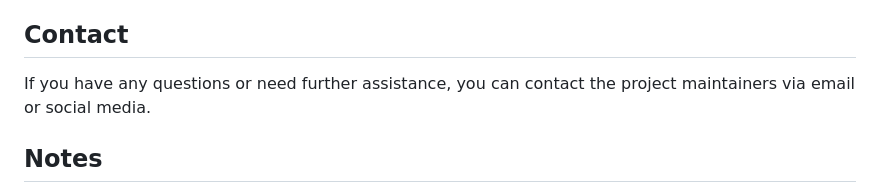
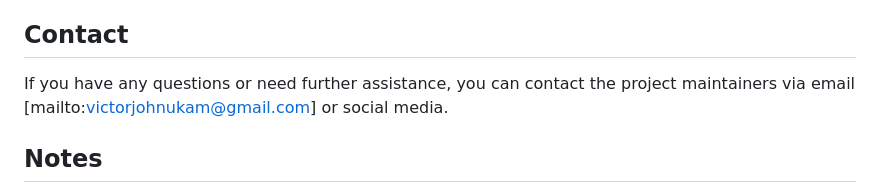
Before and after one commit to veeqtoh/linkedin-jobs-scraper, a Markdown page: README.md, the part around the change. Rendered like a GitHub page.

```diff
--- a/README.md
+++ b/README.md
@@ -79,7 +79,7 @@ Please note that this project follows the Code of Conduct. By participating, you
 If you encounter any issues, have questions, or want to discuss improvements, feel free to create an issue. Be sure to provide as much detail as possible.
 
 ## Contact
-If you have any questions or need further assistance, you can contact the project maintainers via email or social media.
+If you have any questions or need further assistance, you can contact the project maintainers via email [mailto:victorjohnukam@gmail.com] or social media.
 
 ## Notes
 * This app is for exploratory and research purposes only. Always follow LinkedIn's terms of use and be respectful of the website's policies when scraping.
```
